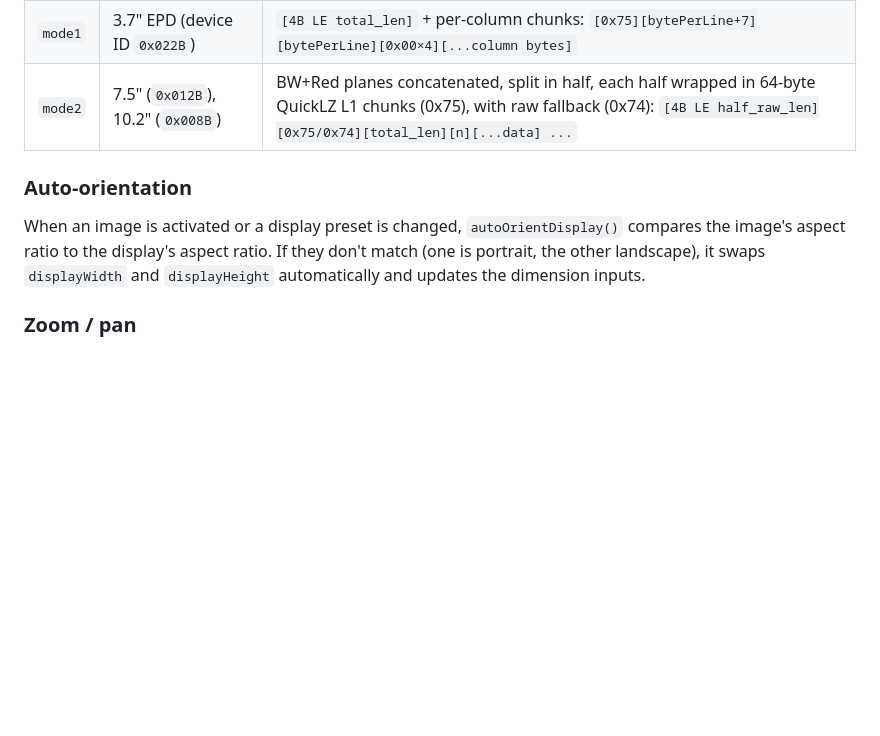
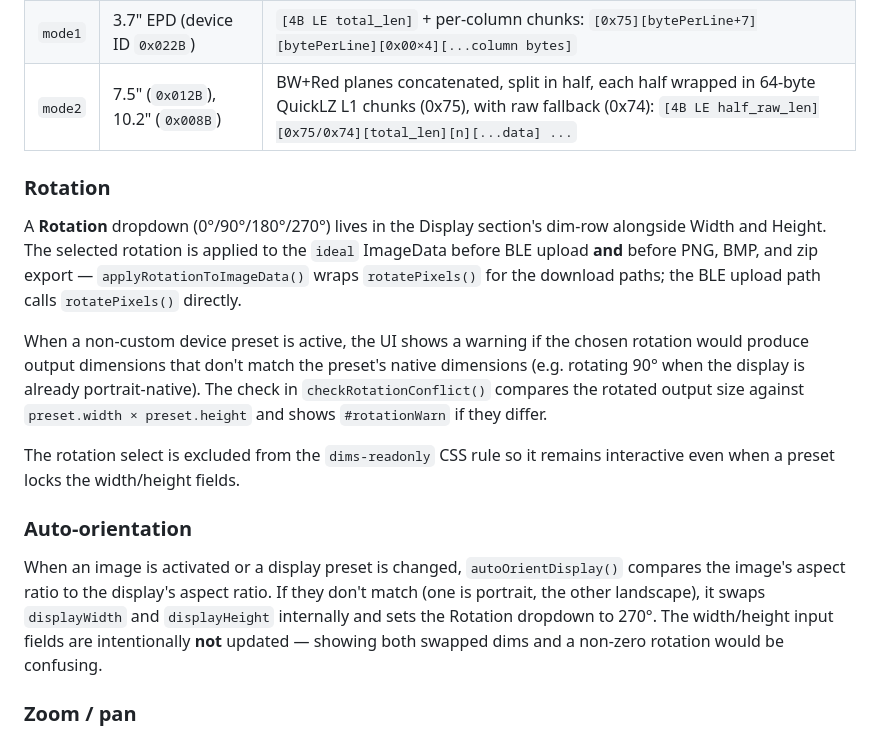
Before and after one commit to GuySie/opendithering, a Markdown page: CLAUDE.md, the part around the change. GitHub-like rendering; blank space fills up the shorter version.

```diff
--- a/CLAUDE.md
+++ b/CLAUDE.md
@@ -228,9 +228,17 @@ Each step has a 5-second timeout. Notifications are always received on CMD; imag
 | `mode1` | 3.7" EPD (device ID `0x022B`) | `[4B LE total_len]` + per-column chunks: `[0x75][bytePerLine+7][bytePerLine][0x00×4][...column bytes]` |
 | `mode2` | 7.5" (`0x012B`), 10.2" (`0x008B`) | BW+Red planes concatenated, split in half, each half wrapped in 64-byte QuickLZ L1 chunks (0x75), with raw fallback (0x74): `[4B LE half_raw_len][0x75/0x74][total_len][n][...data] ...` |
 
+### Rotation
+
+A **Rotation** dropdown (0°/90°/180°/270°) lives in the Display section's dim-row alongside Width and Height. The selected rotation is applied to the `ideal` ImageData before BLE upload **and** before PNG, BMP, and zip export — `applyRotationToImageData()` wraps `rotatePixels()` for the download paths; the BLE upload path calls `rotatePixels()` directly.
+
+When a non-custom device preset is active, the UI shows a warning if the chosen rotation would produce output dimensions that don't match the preset's native dimensions (e.g. rotating 90° when the display is already portrait-native). The check in `checkRotationConflict()` compares the rotated output size against `preset.width × preset.height` and shows `#rotationWarn` if they differ.
+
+The rotation select is excluded from the `dims-readonly` CSS rule so it remains interactive even when a preset locks the width/height fields.
+
 ### Auto-orientation
 
-When an image is activated or a display preset is changed, `autoOrientDisplay()` compares the image's aspect ratio to the display's aspect ratio. If they don't match (one is portrait, the other landscape), it swaps `displayWidth` and `displayHeight` automatically and updates the dimension inputs.
+When an image is activated or a display preset is changed, `autoOrientDisplay()` compares the image's aspect ratio to the display's aspect ratio. If they don't match (one is portrait, the other landscape), it swaps `displayWidth` and `displayHeight` internally and sets the Rotation dropdown to 270°. The width/height input fields are intentionally **not** updated — showing both swapped dims and a non-zero rotation would be confusing.
 
 ### Zoom / pan
 
```
Also changed, not shown: README.md (+2 -2 lines).
